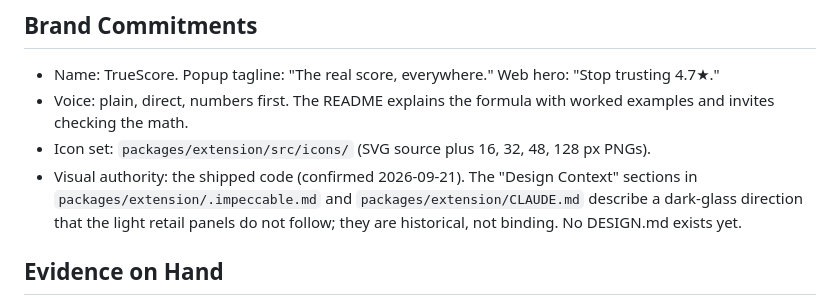
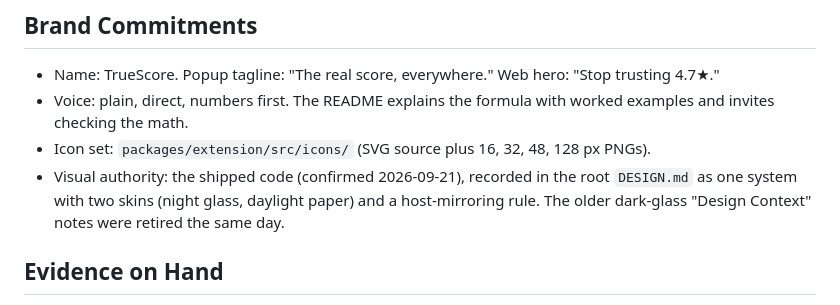
Before and after one commit to Mohamed3on/truescore, a Markdown page: PRODUCT.md, the part around the change. Drawn GitHub-style.

Commit message:
docs: point PRODUCT.md at DESIGN.md instead of the retired notes
Co-Authored-By: Claude Fable 5.1 <noreply@anthropic.com>

```diff
--- a/PRODUCT.md
+++ b/PRODUCT.md
@@ -54,7 +54,7 @@ A neighbouring product could show a number; it cannot truthfully claim the numbe
 - Name: TrueScore. Popup tagline: "The real score, everywhere." Web hero: "Stop trusting 4.7★."
 - Voice: plain, direct, numbers first. The README explains the formula with worked examples and invites checking the math.
 - Icon set: `packages/extension/src/icons/` (SVG source plus 16, 32, 48, 128 px PNGs).
-- Visual authority: the shipped code (confirmed 2026-09-21). The "Design Context" sections in `packages/extension/.impeccable.md` and `packages/extension/CLAUDE.md` describe a dark-glass direction that the light retail panels do not follow; they are historical, not binding. No DESIGN.md exists yet.
+- Visual authority: the shipped code (confirmed 2026-09-21), recorded in the root `DESIGN.md` as one system with two skins (night glass, daylight paper) and a host-mirroring rule. The older dark-glass "Design Context" notes were retired the same day.
 
 ## Evidence on Hand
 
```
